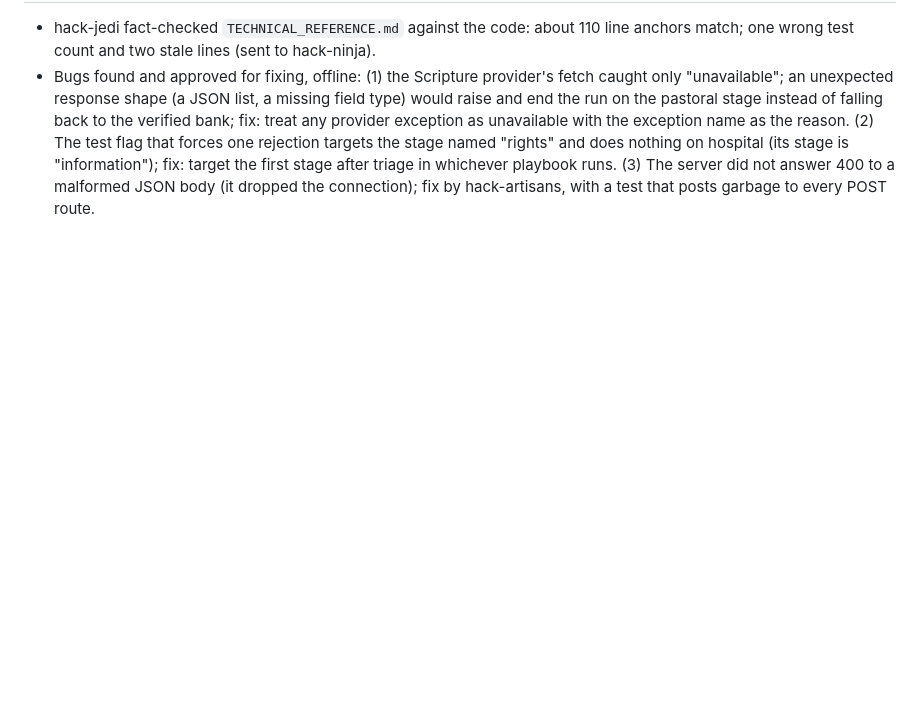
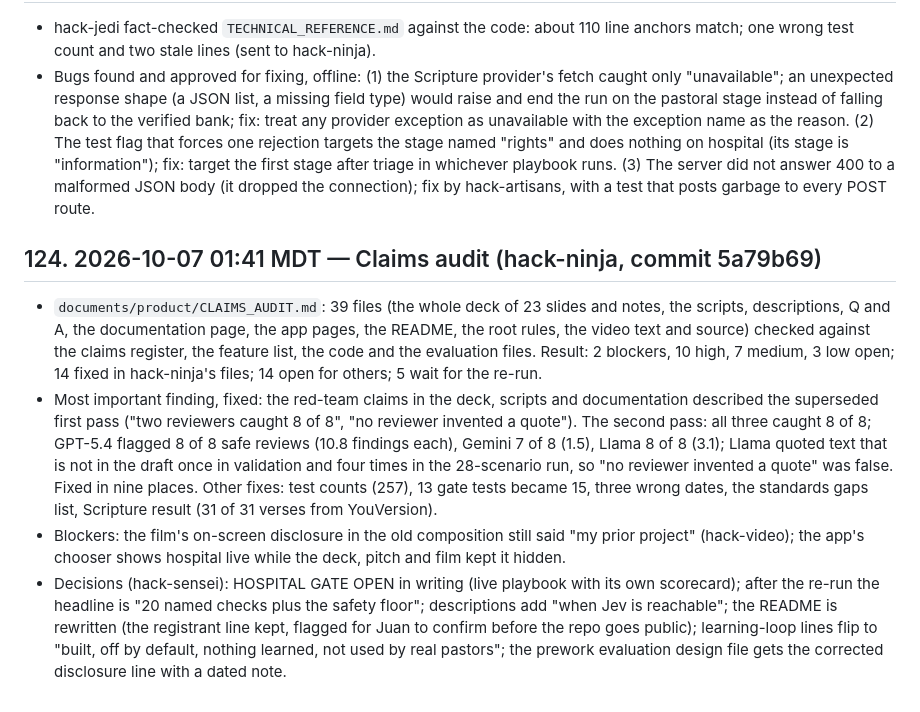
Before and after one commit to 3MetasOS/nury, a Markdown page: BUILD_LOG.md, the part around the change. Drawn GitHub-style; blank space fills up the shorter version.

Commit message:
BUILD_LOG: claims audit and decisions
Co-Authored-By: hack-sensei <hack-sensei@rnd23blocks.aimaestro.local>

```diff
--- a/BUILD_LOG.md
+++ b/BUILD_LOG.md
@@ -762,3 +762,10 @@ Timestamped build record for the judges. One entry per milestone: what was built
 
 - hack-jedi fact-checked `TECHNICAL_REFERENCE.md` against the code: about 110 line anchors match; one wrong test count and two stale lines (sent to hack-ninja).
 - Bugs found and approved for fixing, offline: (1) the Scripture provider's fetch caught only "unavailable"; an unexpected response shape (a JSON list, a missing field type) would raise and end the run on the pastoral stage instead of falling back to the verified bank; fix: treat any provider exception as unavailable with the exception name as the reason. (2) The test flag that forces one rejection targets the stage named "rights" and does nothing on hospital (its stage is "information"); fix: target the first stage after triage in whichever playbook runs. (3) The server did not answer 400 to a malformed JSON body (it dropped the connection); fix by hack-artisans, with a test that posts garbage to every POST route.
+
+## 124. 2026-10-07 01:41 MDT — Claims audit (hack-ninja, commit 5a79b69)
+
+- `documents/product/CLAIMS_AUDIT.md`: 39 files (the whole deck of 23 slides and notes, the scripts, descriptions, Q and A, the documentation page, the app pages, the README, the root rules, the video text and source) checked against the claims register, the feature list, the code and the evaluation files. Result: 2 blockers, 10 high, 7 medium, 3 low open; 14 fixed in hack-ninja's files; 14 open for others; 5 wait for the re-run.
+- Most important finding, fixed: the red-team claims in the deck, scripts and documentation described the superseded first pass ("two reviewers caught 8 of 8", "no reviewer invented a quote"). The second pass: all three caught 8 of 8; GPT-5.4 flagged 8 of 8 safe reviews (10.8 findings each), Gemini 7 of 8 (1.5), Llama 8 of 8 (3.1); Llama quoted text that is not in the draft once in validation and four times in the 28-scenario run, so "no reviewer invented a quote" was false. Fixed in nine places. Other fixes: test counts (257), 13 gate tests became 15, three wrong dates, the standards gaps list, Scripture result (31 of 31 verses from YouVersion).
+- Blockers: the film's on-screen disclosure in the old composition still said "my prior project" (hack-video); the app's chooser shows hospital live while the deck, pitch and film kept it hidden.
+- Decisions (hack-sensei): HOSPITAL GATE OPEN in writing (live playbook with its own scorecard); after the re-run the headline is "20 named checks plus the safety floor"; descriptions add "when Jev is reachable"; the README is rewritten (the registrant line kept, flagged for Juan to confirm before the repo goes public); learning-loop lines flip to "built, off by default, nothing learned, not used by real pastors"; the prework evaluation design file gets the corrected disclosure line with a dated note.
```
